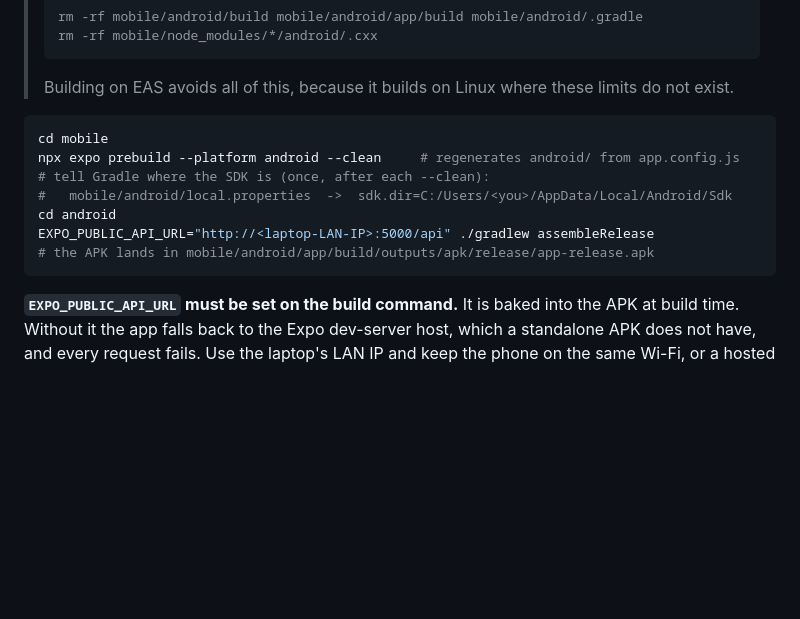
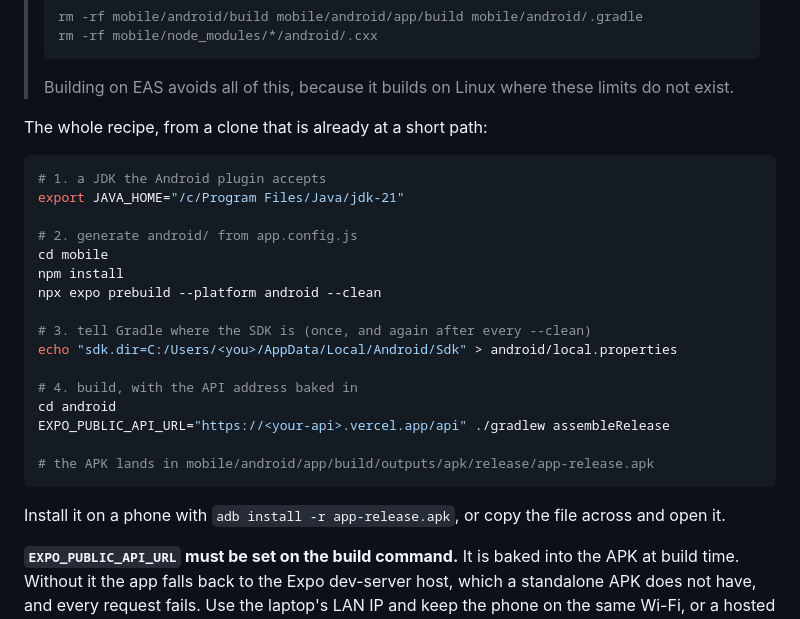
Before and after one commit to RSAbey/Ceylon_Smart_Bus, a Markdown page: docs/DEVELOPER_GUIDE.md, the part around one of its changes. Drawn GitHub-style; blank space fills up the shorter version.

````diff
--- a/docs/DEVELOPER_GUIDE.md
+++ b/docs/DEVELOPER_GUIDE.md
@@ -326,15 +326,26 @@ generated and git-ignored, so it is rebuilt from `app.config.js` rather than edi
 >
 > Building on EAS avoids all of this, because it builds on Linux where these limits do not exist.
 
+The whole recipe, from a clone that is already at a short path:
 ```bash
+# 1. a JDK the Android plugin accepts
+export JAVA_HOME="/c/Program Files/Java/jdk-21"
+
+# 2. generate android/ from app.config.js
 cd mobile
-npx expo prebuild --platform android --clean     # regenerates android/ from app.config.js
-# tell Gradle where the SDK is (once, after each --clean):
-#   mobile/android/local.properties  ->  sdk.dir=C:/Users/<you>/AppData/Local/Android/Sdk
+npm install
+npx expo prebuild --platform android --clean
+
+# 3. tell Gradle where the SDK is (once, and again after every --clean)
+echo "sdk.dir=C:/Users/<you>/AppData/Local/Android/Sdk" > android/local.properties
+
+# 4. build, with the API address baked in
 cd android
-EXPO_PUBLIC_API_URL="http://<laptop-LAN-IP>:5000/api" ./gradlew assembleRelease
+EXPO_PUBLIC_API_URL="https://<your-api>.vercel.app/api" ./gradlew assembleRelease
+
 # the APK lands in mobile/android/app/build/outputs/apk/release/app-release.apk
 ```
+Install it on a phone with `adb install -r app-release.apk`, or copy the file across and open it.
 
 **`EXPO_PUBLIC_API_URL` must be set on the build command.** It is baked into the APK at build time.
 Without it the app falls back to the Expo dev-server host, which a standalone APK does not have, and
````
Also changed, not shown: other parts of docs/DEVELOPER_GUIDE.md (+47 -1 lines).
